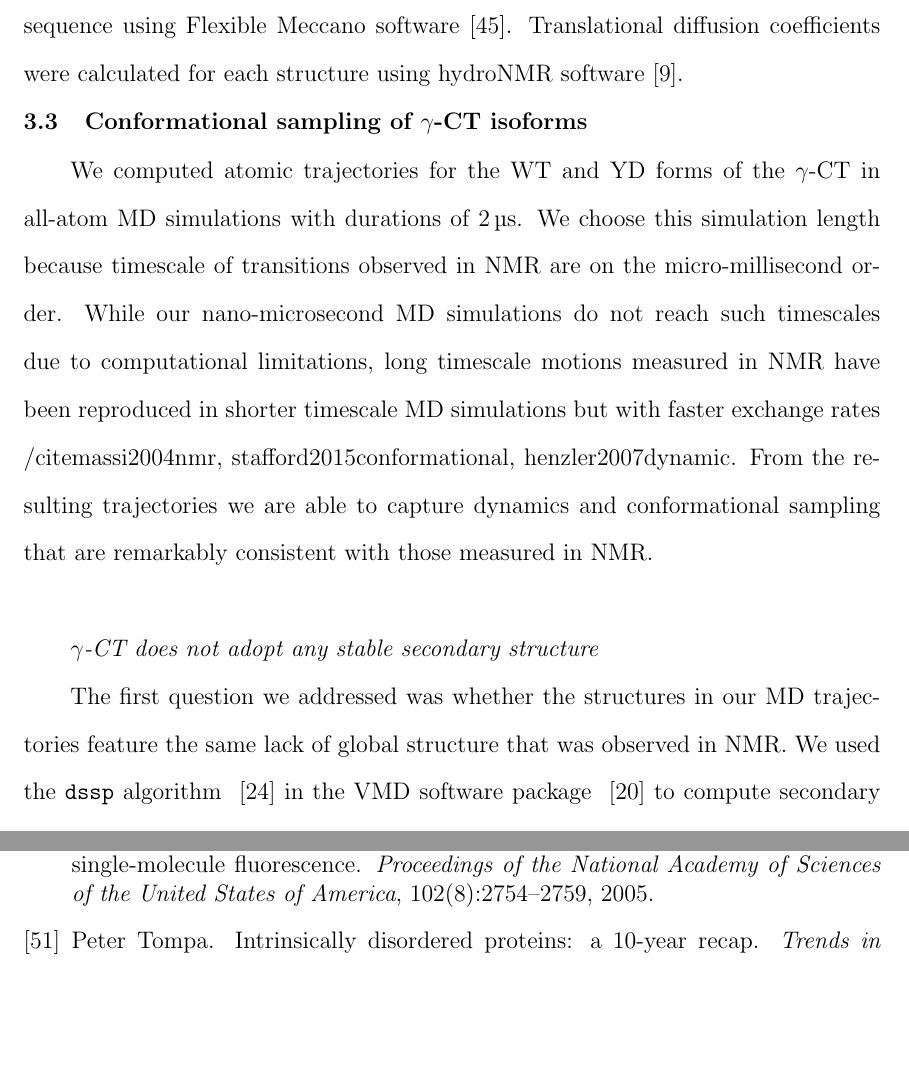
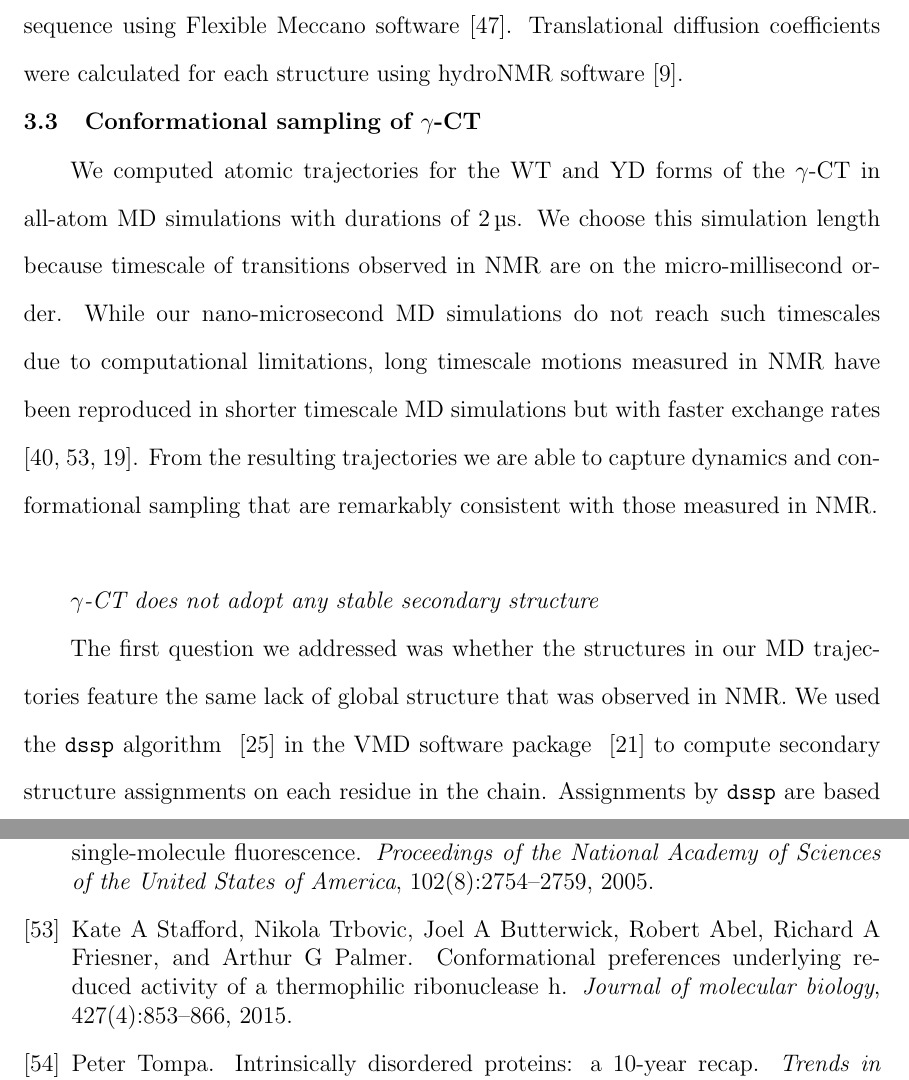
Before and after one commit to cgoliver/Masters-Thesis, a LaTeX thesis (thesis_cgo.tex, which reads gctmd_chapter.tex): two parts of pages 41 and 70 of 71 before the commit and two parts of pages 41 and 70 of 72 after it, joined at a grey line, cut so that both start at the same text, the shorter picture padded with empty space. Compiled offline with pdfLaTeX.

Commit message:
donecd Masters-Thesis

```diff
--- a/gctmd_chapter.tex
+++ b/gctmd_chapter.tex
@@ -18,9 +18,9 @@ In this work we use MD simulations of both \gct forms to gain further insight in
 Molecular Dynamics simulations (MDS) on WT and Y11D \gct were carried out using MPI-enabled GROMACS 4.6.6 software\cite{hess2008gromacs} and a CentOS 5 high performance computational cluster. Calculations were distributed over 64 Dual Sandy Bridge 8-core, 2.6 GHz computing nodes and run under periodic boundary conditions with the OPLS-AA (Optimized Potential for Liquid Simulations All Atom) force field ~\cite{kaminski2001evaluation}.  The starting \gct polypeptide configurations were obtained from secondary and tertiary structure predictions by RaptorX \cite{kallberg2012template} and solvated using the SPCE (extended single point charge) water model in a dodecahedral box while enforcing a minimum distance between the edge of the box and solute of 1 nanometer. The total charge of the system was neutralized by adding sodium ions to the solution. Energy minimization was carried out using a steepest descent algorithm for a maximum of 50,000 steps until a maximum force of 100 kJ/mol between atoms was achieved. A 1 nm cut-off was used for non-bonded interactions, and long-range electrostatics were calculated using a Particle Mesh Edwald Sum algorithm. The systems equilibrated under the constant NVT and NPT ensembles (288K and 1 atm) for 5 ns before the production 2 $\mu$s simulations. Post-processing of all trajectories was done using the \texttt{trjconv} module of GROMACS. Theoretical random-coil structural ensembles (10,000 conformers) were calculated based on the \gct primary amino acid sequence using Flexible Meccano software \cite{ozenne2012flexible}. Translational diffusion coefficients were calculated for each structure using hydroNMR software \cite{de2000hydronmr}.
 
 
-\section{Conformational sampling of \gct isoforms}
+\section{Conformational sampling of \gct}
 
-We computed atomic trajectories for the WT and YD forms of the \gct in all-atom MD simulations with durations of \SI{2}{\us}. We choose this simulation length because timescale of transitions observed in NMR are on the micro-millisecond order. While our nano-microsecond MD simulations do not reach such timescales due to computational limitations, long timescale motions measured in NMR have been reproduced in shorter timescale MD simulations but with faster exchange rates ~/cite{massi2004nmr, stafford2015conformational, henzler2007dynamic}. From the resulting trajectories we are able to capture dynamics and conformational sampling that are remarkably consistent with those measured in NMR.\\
+We computed atomic trajectories for the WT and YD forms of the \gct in all-atom MD simulations with durations of \SI{2}{\us}. We choose this simulation length because timescale of transitions observed in NMR are on the micro-millisecond order. While our nano-microsecond MD simulations do not reach such timescales due to computational limitations, long timescale motions measured in NMR have been reproduced in shorter timescale MD simulations but with faster exchange rates ~\cite{massi2004nmr, stafford2015conformational, henzler2007dynamic}. From the resulting trajectories we are able to capture dynamics and conformational sampling that are remarkably consistent with those measured in NMR.\\
 
 
 {\it \gct does not adopt any stable secondary structure}
```
Also changed, not shown: methods.tex (+1 -0 lines), thesis_cgo.tex (+1 -0 lines), gctmd_chapter.tex (5 more changed lines), 3 other files.
